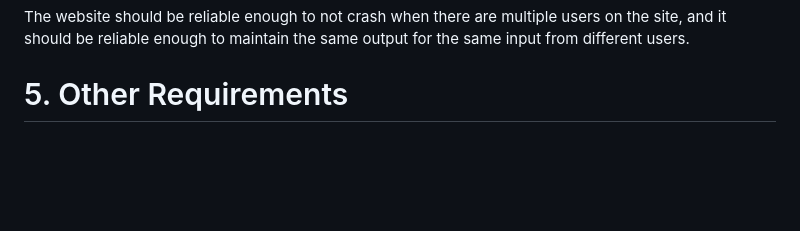
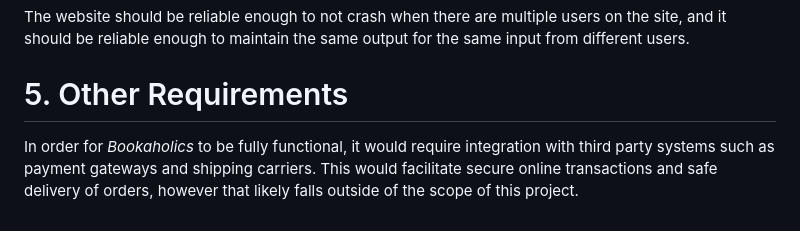
Before and after one commit to jwhitt226/CSE4214_Group1, a Markdown page: SRS Document.md, the part around one of its changes. Drawn GitHub-style; blank space fills up the shorter version.

Commit message:
Section 5
Completed section five and italicized "Bookaholics" in introduction

```diff
--- a/SRS Document.md
+++ b/SRS Document.md
@@ -158,3 +158,4 @@ Bookaholics should be viewed through a device that has an active internet connec
 
 The website should be reliable enough to not crash when there are multiple users on the site, and it should be reliable enough to maintain the same output for the same input from different users.
 # 5. Other Requirements
+In order for *Bookaholics* to be fully functional, it would require integration with third party systems such as payment gateways and shipping carriers. This would facilitate secure online transactions and safe delivery of orders, however that likely falls outside of the scope of this project.
```
Also changed, not shown: other parts of SRS Document.md (+2 -2 lines).
